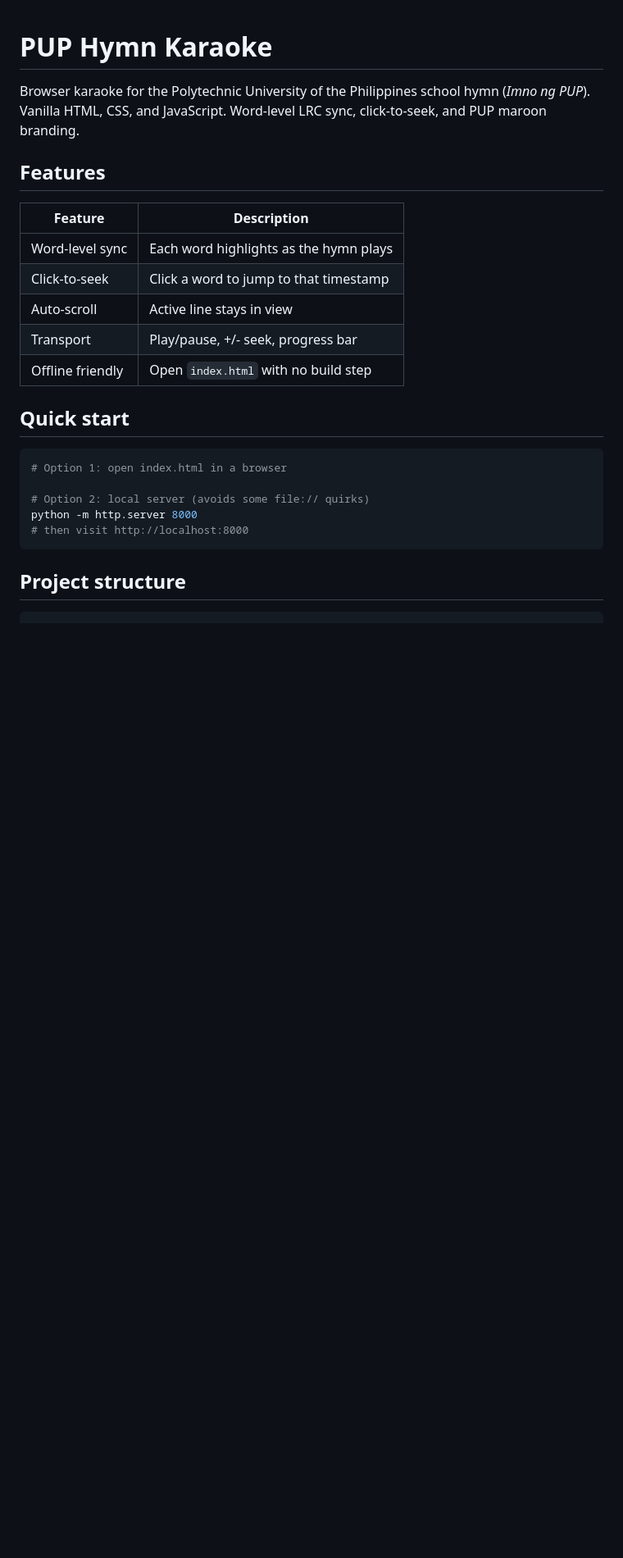
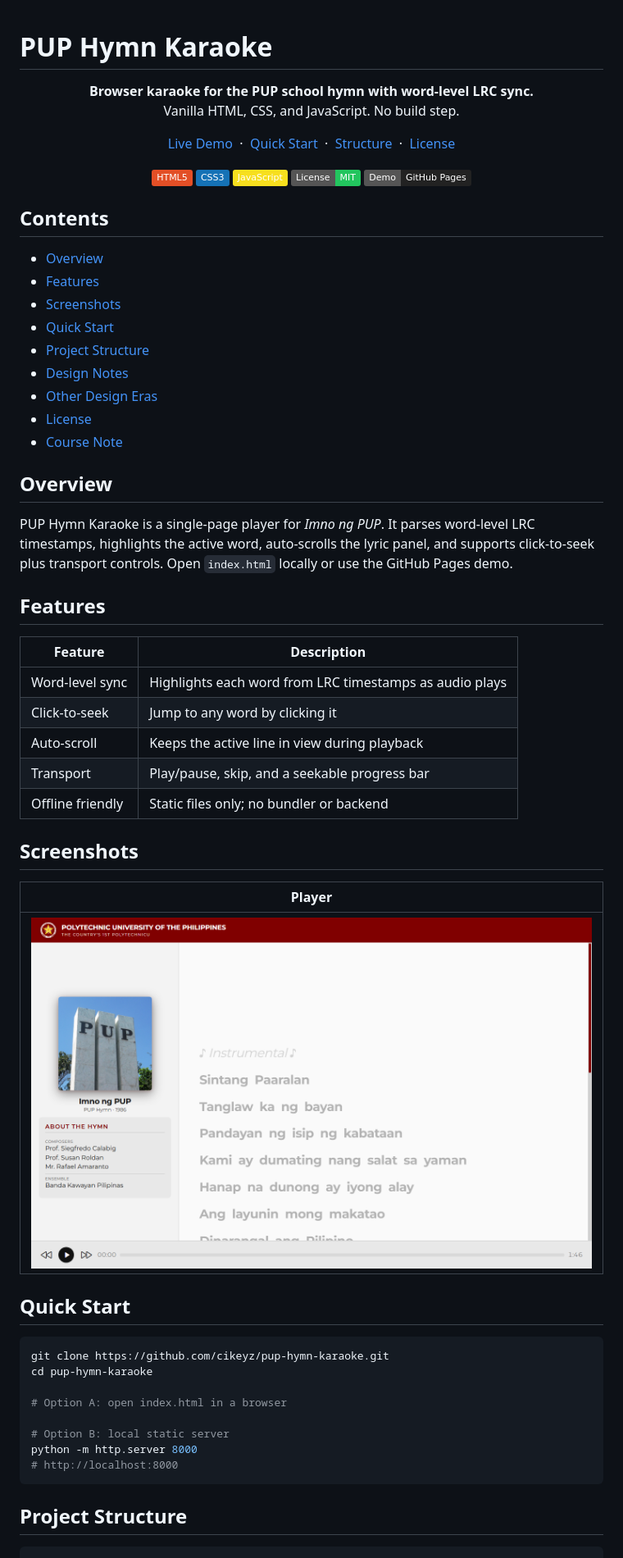
Before and after one commit to cikeyz/pup-hymn-karaoke, a Markdown page: README.md, the part around the change printed below. Shown: that part at 82% size. GitHub-like rendering; pictures changed too: docs/screenshots/player.png (added); badges without logos; blank space fills up the shorter version.

Commit message:
docs: polish README, strip source commentary, add screenshots
PrepFlow-style badges and ASCII tree structure. Remove tutorial and AI-slop comments from runtime sources.

````diff
--- a/README.md
+++ b/README.md
@@ -1,28 +1,74 @@
 # PUP Hymn Karaoke
 
-Browser karaoke for the Polytechnic University of the Philippines school hymn (*Imno ng PUP*). Vanilla HTML, CSS, and JavaScript. Word-level LRC sync, click-to-seek, and PUP maroon branding.
+<p align="center">
+  <strong>Browser karaoke for the PUP school hymn with word-level LRC sync.</strong><br>
+  Vanilla HTML, CSS, and JavaScript. No build step.
+</p>
+
+<p align="center">
+  <a href="https://cikeyz.github.io/pup-hymn-karaoke/">Live Demo</a>
+  &nbsp;·&nbsp;
+  <a href="#quick-start">Quick Start</a>
+  &nbsp;·&nbsp;
+  <a href="#project-structure">Structure</a>
+  &nbsp;·&nbsp;
+  <a href="#license">License</a>
+</p>
+
+<p align="center">
+  <img alt="HTML5" src="https://img.shields.io/badge/HTML5-E34F26?logo=html5&logoColor=white">
+  <img alt="CSS3" src="https://img.shields.io/badge/CSS3-1572B6?logo=css&logoColor=white">
+  <img alt="JavaScript" src="https://img.shields.io/badge/JavaScript-F7DF1E?logo=javascript&logoColor=111111">
+  <img alt="License MIT" src="https://img.shields.io/badge/License-MIT-22c55e?logo=open-source-initiative&logoColor=white">
+  <img alt="GitHub Pages" src="https://img.shields.io/badge/Demo-GitHub%20Pages-222222?logo=github&logoColor=white">
+</p>
+
+## Contents
+
+- [Overview](#overview)
+- [Features](#features)
+- [Screenshots](#screenshots)
+- [Quick Start](#quick-start)
+- [Project Structure](#project-structure)
+- [Design Notes](#design-notes)
+- [Other Design Eras](#other-design-eras)
+- [License](#license)
+- [Course Note](#course-note)
+
+## Overview
+
+PUP Hymn Karaoke is a single-page player for *Imno ng PUP*. It parses word-level LRC timestamps, highlights the active word, auto-scrolls the lyric panel, and supports click-to-seek plus transport controls. Open `index.html` locally or use the GitHub Pages demo.
 
 ## Features
 
 | Feature | Description |
 |---------|-------------|
-| Word-level sync | Each word highlights as the hymn plays |
-| Click-to-seek | Click a word to jump to that timestamp |
-| Auto-scroll | Active line stays in view |
-| Transport | Play/pause, +/- seek, progress bar |
-| Offline friendly | Open `index.html` with no build step |
+| Word-level sync | Highlights each word from LRC timestamps as audio plays |
+| Click-to-seek | Jump to any word by clicking it |
+| Auto-scroll | Keeps the active line in view during playback |
+| Transport | Play/pause, skip, and a seekable progress bar |
+| Offline friendly | Static files only; no bundler or backend |
 
-## Quick start
+## Screenshots
+
+| Player |
+|--------|
+| ![PUP Hymn Karaoke player](docs/screenshots/player.png) |
+
+## Quick Start
 
 ```bash
-# Option 1: open index.html in a browser
+git clone https://github.com/cikeyz/pup-hymn-karaoke.git
+cd pup-hymn-karaoke
 
-# Option 2: local server (avoids some file:// quirks)
+# Option A: open index.html in a browser
+
+# Option B: local static server
 python -m http.server 8000
-# then visit http://localhost:8000
+# http://localhost:8000
 ```
 
-## Project structure
+## Project Structure
 
 ```text
 pup-hymn-karaoke/
````
Also changed, not shown: other parts of README.md (+23 -20 lines), 3 other files.
